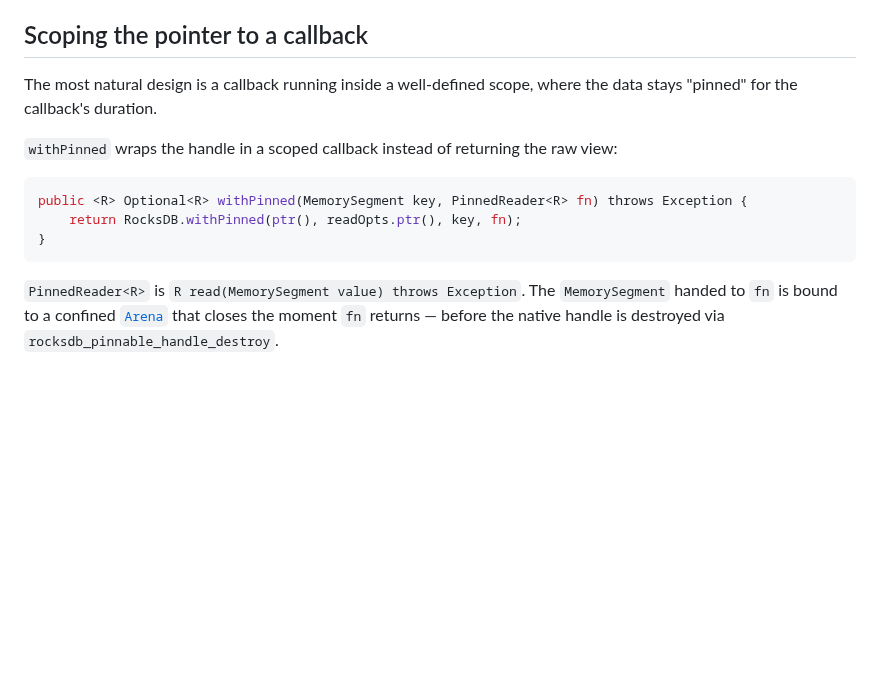
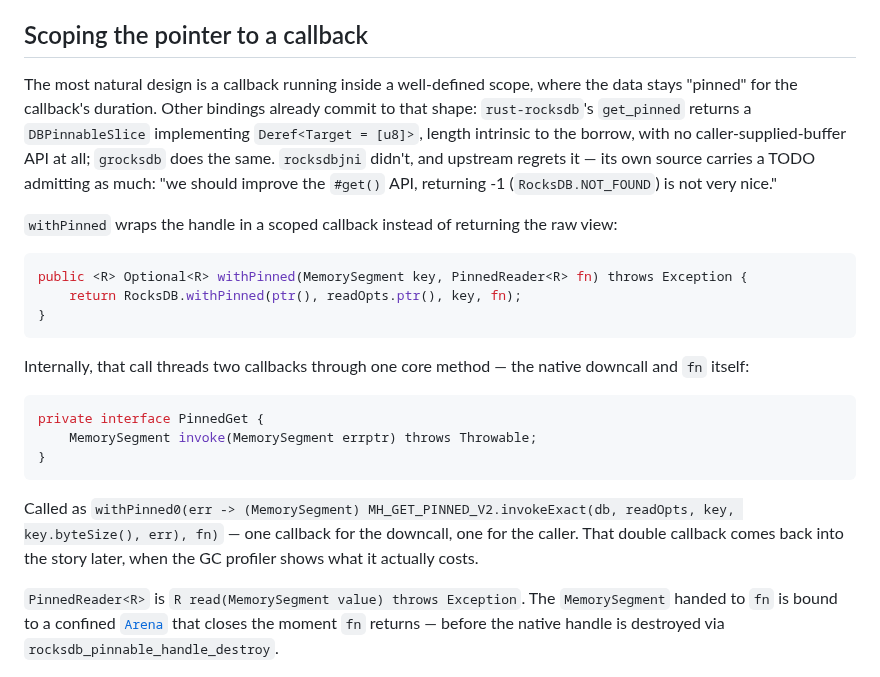
Before and after one commit to dfa1/dfa1.github.io, a Markdown page: articles/draft/rocksdb-performance-and-zero-copy.md, the part around the change. Drawn GitHub-style; blank space fills up the shorter version.

Commit message:
draft: restore prior-art paragraph, foreshadow double callback
- restore rust-rocksdb/grocksdb/rocksdbjni prior-art comparison in
  Scoping the pointer to a callback
- show the withPinned0 double-callback shape (PinnedGet lambda + fn)
  up front, with a forward reference to the GC profiler section

````diff
--- a/articles/draft/rocksdb-performance-and-zero-copy.md
+++ b/articles/draft/rocksdb-performance-and-zero-copy.md
@@ -48,7 +48,11 @@ document it.
 ## Scoping the pointer to a callback
 
 The most natural design is a callback running inside a well-defined scope, where the data stays
-"pinned" for the callback's duration.
+"pinned" for the callback's duration. Other bindings already commit to that shape: `rust-rocksdb`'s
+`get_pinned` returns a `DBPinnableSlice` implementing `Deref<Target = [u8]>`, length intrinsic to
+the borrow, with no caller-supplied-buffer API at all; `grocksdb` does the same. `rocksdbjni` didn't,
+and upstream regrets it — its own source carries a TODO admitting as much: "we should improve the
+`#get()` API, returning -1 (`RocksDB.NOT_FOUND`) is not very nice."
 
 `withPinned` wraps the handle in a scoped callback instead of returning the raw view:
 
@@ -57,6 +61,19 @@ public <R> Optional<R> withPinned(MemorySegment key, PinnedReader<R> fn) throws
     return RocksDB.withPinned(ptr(), readOpts.ptr(), key, fn);
 }
 ```
+
+Internally, that call threads two callbacks through one core method — the native downcall and `fn`
+itself:
+
+```java
+private interface PinnedGet {
+    MemorySegment invoke(MemorySegment errptr) throws Throwable;
+}
+```
+
+Called as `withPinned0(err -> (MemorySegment) MH_GET_PINNED_V2.invokeExact(db, readOpts, key, key.byteSize(), err), fn)`
+— one callback for the downcall, one for the caller. That double callback comes back into the story
+later, when the GC profiler shows what it actually costs.
 
 `PinnedReader<R>` is `R read(MemorySegment value) throws Exception`. The `MemorySegment` handed to
 `fn` is bound to a confined [`Arena`](https://docs.oracle.com/en/java/javase/25/docs/api/java.base/java/lang/foreign/Arena.html)
````
